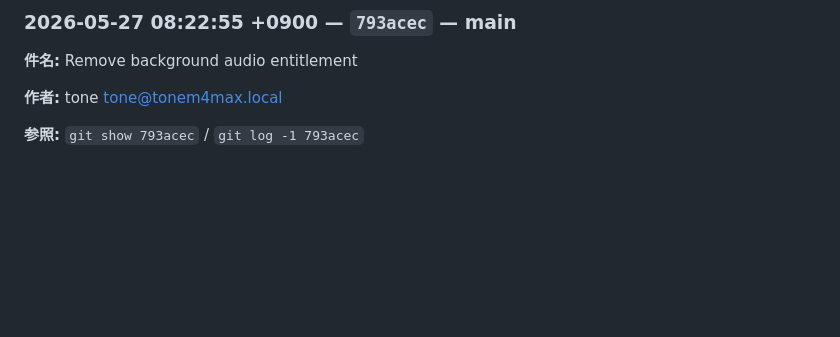
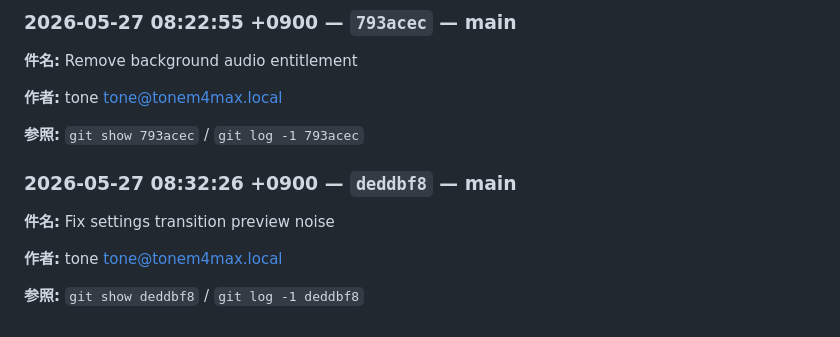
Before and after one commit to flickerjp/jpad, a Markdown page: docs/HANDOVER.md, the part around the change. Rendered like a GitHub page; blank space fills up the shorter version.

Commit message:
chore: sync handover log

```diff
--- a/docs/HANDOVER.md
+++ b/docs/HANDOVER.md
@@ -662,3 +662,13 @@
 **作者:** tone <tone@tonem4max.local>
 
 **参照:** `git show 793acec` / `git log -1 793acec`
+
+
+<!-- handover:auto:deddbf87f28d1a0b910dae6421fc38af5220753f -->
+### 2026-05-27 08:32:26 +0900 — `deddbf8` — main
+
+**件名:** Fix settings transition preview noise
+
+**作者:** tone <tone@tonem4max.local>
+
+**参照:** `git show deddbf8` / `git log -1 deddbf8`
```
